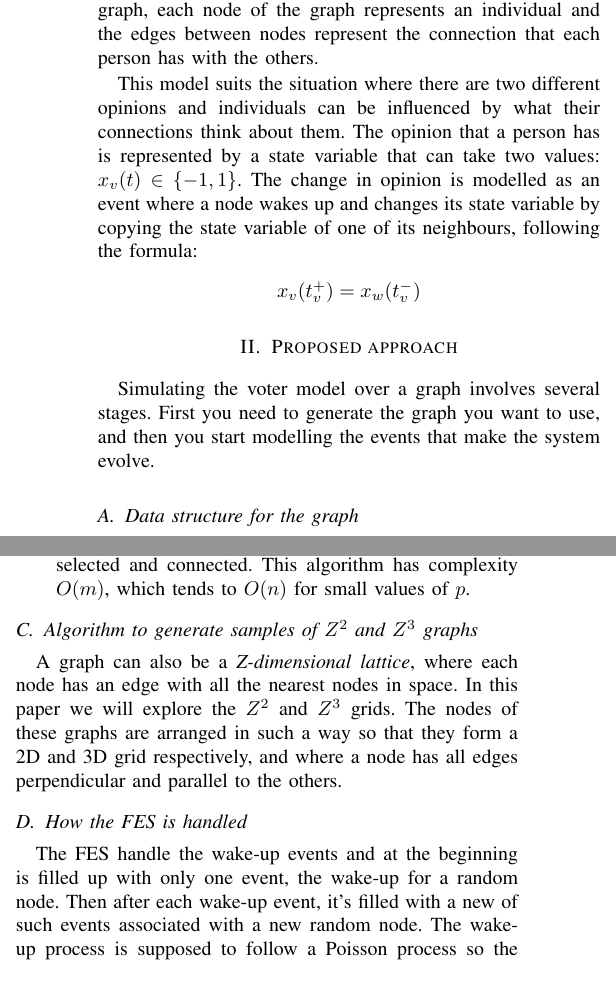
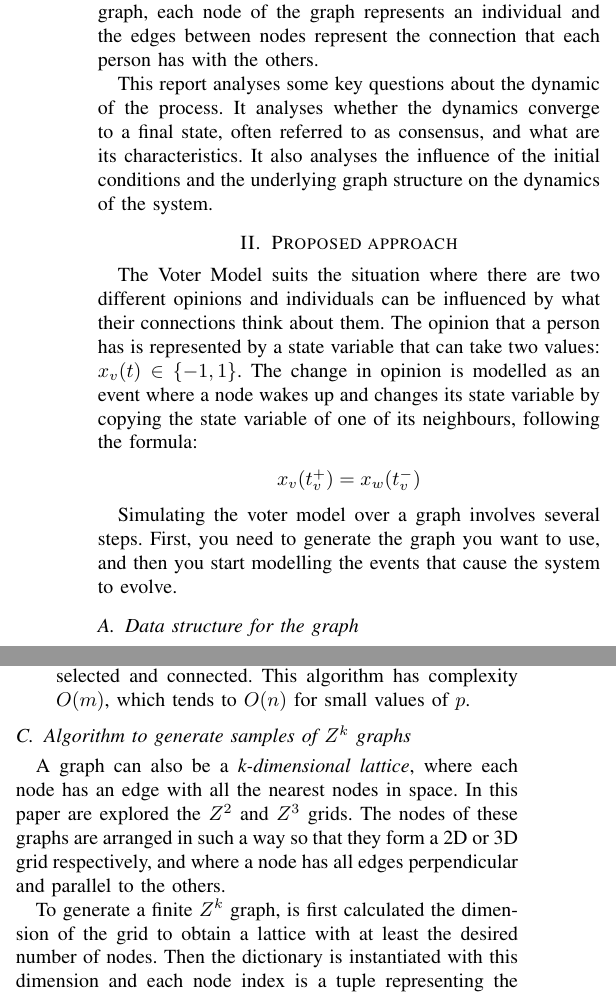
Before and after one commit to edoppiap/casl_labs, a LaTeX paper (LabL6/CASL_LabL6/main.tex): two parts of the columns of page 1 of 2, joined at a grey line, cut so that both start at the same text. Compiled offline with pdfLaTeX; a missing font is replaced by an installed copy or a similar font; a LaTeX package or settings file that is missing is left out.

Commit message:
Problem Overview and proposed approach over

```diff
--- a/LabL6/CASL_LabL6/main.tex
+++ b/LabL6/CASL_LabL6/main.tex
@@ -53,7 +53,17 @@ It models the evolution of opinions in a group of people.
     %
     As we simulate the Voter Model on to a graph, each node of the graph represents an individual and the edges between nodes represent the connection that each person has with the others.
 
-This model suits the situation where there are two different opinions and individuals can be influenced by what their connections think about them.
+    This report analyses some key questions about the dynamic of the process.
+    %
+    It analyses whether the dynamics converge to a final state, often referred to as consensus, and what are its characteristics.
+    %
+    It also analyses the influence of the initial conditions and the underlying graph structure on the dynamics of the system.
+
+    % In this study, we aim to address several key questions related to the dynamics of our system. First and foremost, we seek to understand whether the dynamics of the system converge to a particular state or configuration. If convergence is observed, we are interested in characterizing the properties of the equilibrium point, often referred to as the consensus state. Furthermore, we aim to investigate the influence of the initial conditions on the system’s dynamics. Do different initial states lead to different trajectories or final states? Lastly, we consider the role of the underlying graph structure in shaping the system’s dynamics. How does the topology of the graph, including its connectivity and clustering, impact the evolution of the system? These questions form the basis of our investigation and guide our analysis of the system’s behavior.
+
+\section{Proposed approach}
+
+    The Voter Model suits the situation where there are two different opinions and individuals can be influenced by what their connections think about them.
     %
     The opinion that a person has is represented by a state variable that can take two values: $ x_v(t) \in \{-1,1\}$.
     %
@@ -65,11 +75,9 @@ The change in opinion is modelled as an event where a node wakes up and changes
         \end{math}
     \end{center}
 
-\section{Proposed approach}
-
-Simulating the voter model over a graph involves several stages.
+    Simulating the voter model over a graph involves several steps.
     %
-First you need to generate the graph you want to use, and then you start modelling the events that make the system evolve.
+    First, you need to generate the graph you want to use, and then you start modelling the events that cause the system to evolve.
 
     \subsection{Data structure for the graph}
 
@@ -112,17 +120,23 @@ First you need to generate the graph you want to use, and then you start modelli
             This algorithm has complexity $O(m)$, which tends to $O(n)$ for small values of $p$.
         \end{itemize}
 
-    \subsection{Algorithm to generate samples of $Z^2$ and $Z^3$ graphs}
+    \subsection{Algorithm to generate samples of $Z^k$ graphs}
 
-    A graph can also be a \textit{Z-dimensional lattice}, where each node has an edge with all the nearest nodes in space.
+        A graph can also be a \textit{k-dimensional lattice}, where each node has an edge with all the nearest nodes in space.
         %
-    In this paper we will explore the $Z^2$ and $Z^3$ grids. The nodes of these graphs are arranged in such a way so that they form a 2D and 3D grid respectively, and where a node has all edges perpendicular and parallel to the others.
+        In this paper are explored the $Z^2$ and $Z^3$ grids.
+        %
+        The nodes of these graphs are arranged in such a way so that they form a 2D or 3D grid respectively, and where a node has all edges perpendicular and parallel to the others.
 
+        To generate a finite $Z^k$ graph, is first calculated the dimension of the grid to obtain a lattice with at least the desired number of nodes.
+        %
+        Then the dictionary is instantiated with this dimension and each node index is a tuple representing the coordinates (a pair or a triple respectively).
+        %
+        Finally, the edges are created to connect each node to its nearest neighbour.
 
-    \subsection{How the FES is handled}
+    \subsection{The unfolding of events}
 
-    The FES handle the wake-up events and at the beginning is filled up with only one event, the wake-up for a random node.
+        As mentioned above, the dynamic evolves through wake-up events.
         %
-    Then after each wake-up event, it's filled with a new of such events associated with a new random node.
+        Each event is associated with a particular node, which picks a random neighbour and copies its state variable.
         %
-    The wake-up process is supposed to follow a Poisson process so the inter-times are generated from a exponential distribution with $\lambda=1$
```
Also changed, not shown: LabL6/CASL_LabL6/main.pdf, LabL6/CASL_LabL6/main.tex (30 more changed lines). Lines whose indentation alone changed are shown as unchanged.
